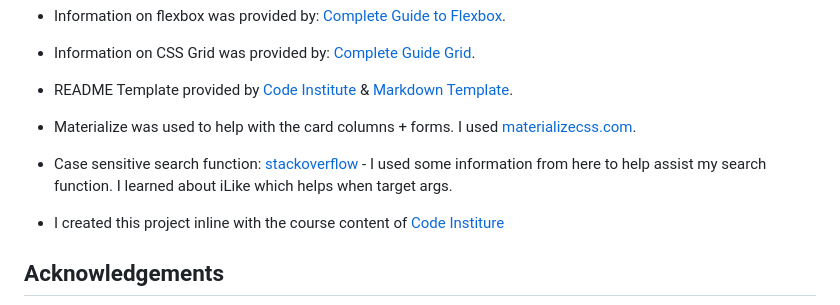
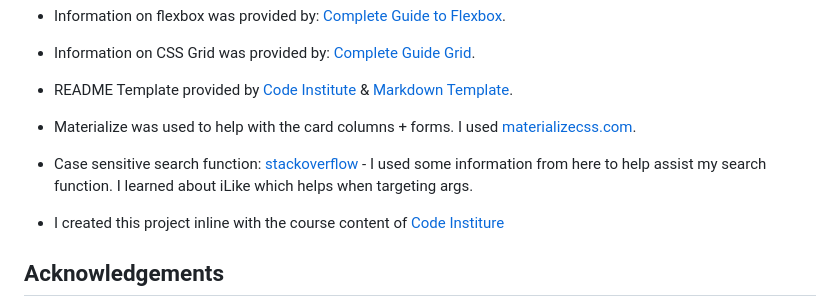
Before and after one commit to Wxrren/Santas-Helpers, a Markdown page: README.md, the part around the change. GitHub-like rendering.

Commit message:
UPDATE: SPelling error

```diff
--- a/README.md
+++ b/README.md
@@ -483,7 +483,7 @@ Press Enter to create your local clone.
 * Information on CSS Grid was provided by: [Complete Guide Grid](https://css-tricks.com/snippets/css/complete-guide-grid/).
 * README Template provided by [Code Institute](https://github.com/Code-Institute-Solutions/SampleREADME) & [Markdown Template](https://github.com/adam-p/markdown-here/wiki/Markdown-Cheatsheet#tables).
 * Materialize was used to help with the card columns + forms. I used [materializecss.com](https://materializecss.com/getting-started.html).
-* Case sensitive search function: [stackoverflow](https://stackoverflow.com/questions/16573095/case-insensitive-flask-sqlalchemy-query) - I used some information from here to help assist my search function. I learned about iLike which helps when target args.
+* Case sensitive search function: [stackoverflow](https://stackoverflow.com/questions/16573095/case-insensitive-flask-sqlalchemy-query) - I used some information from here to help assist my search function. I learned about iLike which helps when targeting args.
 
 * I created this project inline with the course content of [Code Institure](https://codeinstitute.net/full-stack-software-development-diploma/?utm_term=code%20institute&utm_campaign=CI+-+UK+-+Search+-+Brand&utm_source=adwords&utm_medium=ppc&hsa_acc=8983321581&hsa_cam=1578649861&hsa_grp=62188641240&hsa_ad=635720257674&hsa_src=g&hsa_tgt=kwd-319867646331&hsa_kw=code%20institute&hsa_mt=e&hsa_net=adwords&hsa_ver=3&gad_source=1&gclid=Cj0KCQiAwP6sBhDAARIsAPfK_wZpFDXlxByAgIRT2S39rCz7auVaNWgJ2FF7efFEtX-oT-_qhvkTSiIaApIBEALw_wcB)
 
```
